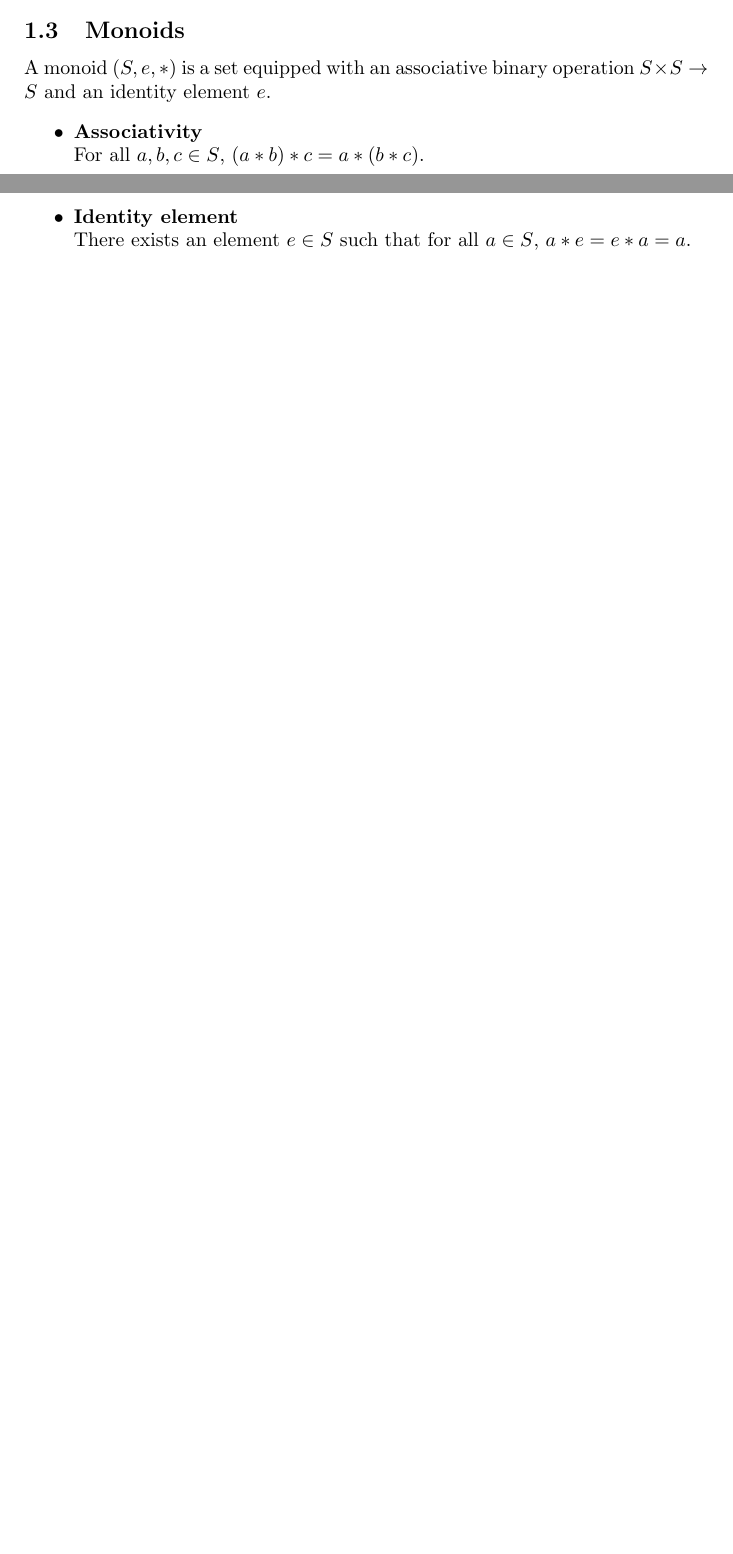
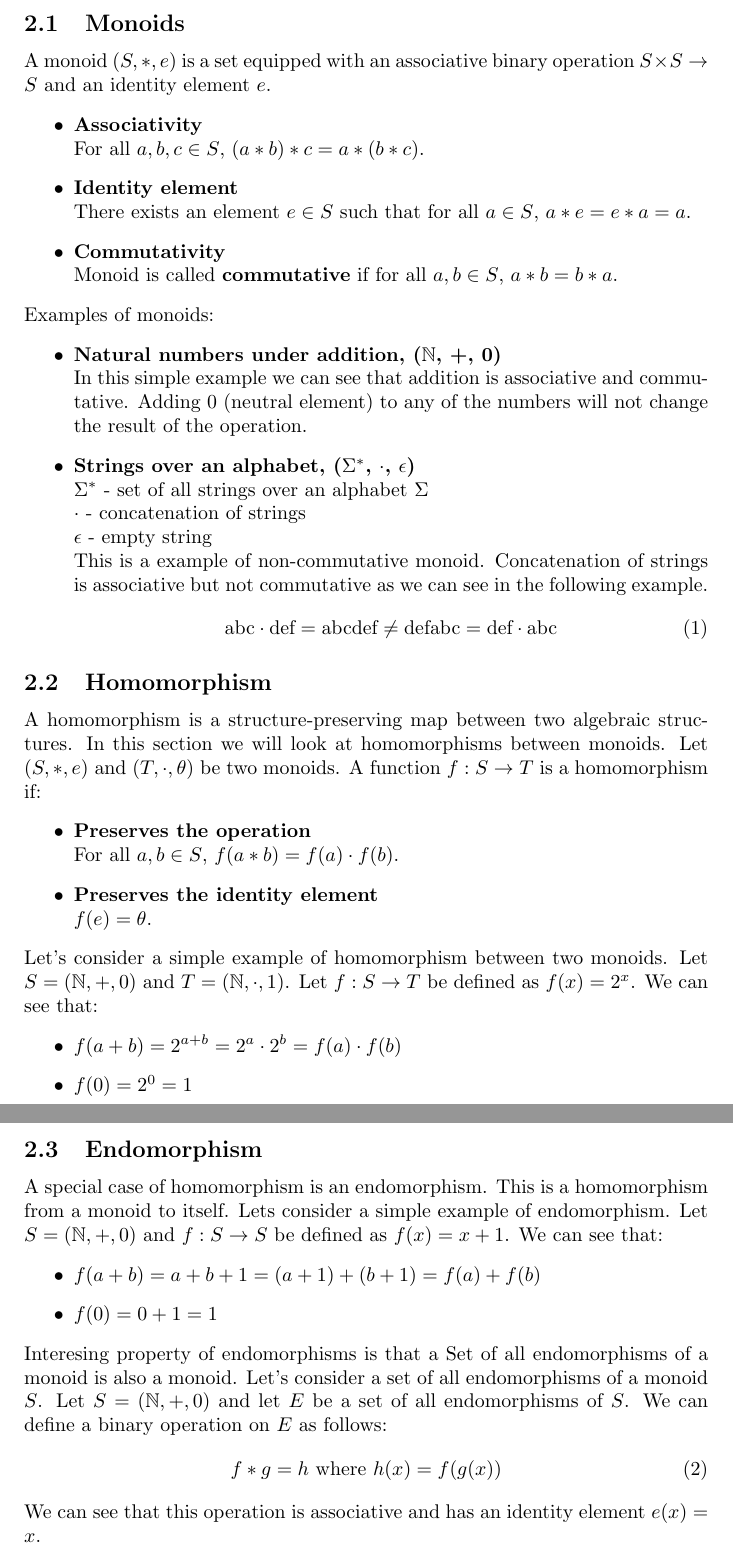
Before and after one commit to piotru-ulo/segment-trees-in-algorithmic-problems, a LaTeX paper (segmet-trees.tex): two parts of pages 7 and 8 of 8 before the commit and two parts of pages 8 and 9 of 9 after it, joined at a grey line, cut so that both start at the same text, the shorter picture padded with empty space. Compiled offline with pdfLaTeX.

Commit message:
math vol. 1

```diff
--- a/segmet-trees.tex
+++ b/segmet-trees.tex
@@ -3,6 +3,8 @@
 \usepackage{float}
 \usepackage{algorithm}
 \usepackage{algpseudocode}
+\usepackage{amsmath}
+\usepackage{amssymb}
 
 \title{Segment Trees in Algorithmic Problems}
 \author{Piotr Szczepaniak}
@@ -134,13 +140,68 @@ The lazy value is used to delay the update of a node until it is needed.
 
 \subsection{Monoids}
-A monoid \( (S, e, \ast) \) is a set equipped with an associative binary operation \( S \times S \to S \) and
+A monoid \( (S, \ast, e) \) is a set equipped with an associative binary operation \( S \times S \to S \) and
 an identity element \(e\).
 \begin{itemize}
     \item \textbf{Associativity} \\
     For all \( a, b, c \in S \), \( (a \ast b) \ast c = a \ast (b \ast c) \).
     \item \textbf{Identity element} \\
     There exists an element \( e \in S \) such that for all \( a \in S \), \( a \ast e = e \ast a = a \).
+    \item \textbf{Commutativity} \\
+    Monoid is called \textbf{commutative} if for all \( a, b \in S \), \( a \ast b = b \ast a \).
 \end{itemize}
+Examples of monoids:
+\begin{itemize}
+    \item \textbf{Natural numbers under addition, (\(\mathbb{N}\), +, 0) } \\
+    In this simple example we can see that addition is associative and commutative.
+    Adding 0 (neutral element) to any of the numbers will not change the result of the operation.
+    \item \textbf{Strings over an alphabet, (\(\Sigma^*\), \(\cdot\), \(\epsilon\))} \\
+    \(\Sigma^*\) - set of all strings over an alphabet \(\Sigma\) \\
+    \(\cdot\) - concatenation of strings \\
+    \(\epsilon\) - empty string \\
+    This is a example of non-commutative monoid. Concatenation of strings is associative but not commutative as we can see in the following example.
+    \begin{equation}
+        \text{abc} \cdot \text{def} = \text{abcdef} \neq \text{defabc} = \text{def} \cdot \text{abc}
+    \end{equation}
+\end{itemize}
+\subsection{Homomorphism}
+A homomorphism is a structure-preserving map between two algebraic structures.
+In this section we will look at homomorphisms between monoids.
+Let \( (S, \ast, e) \) and \( (T, \cdot, \theta) \) be two monoids.
+A function \( f: S \to T \) is a homomorphism if:
+\begin{itemize}
+    \item \textbf{Preserves the operation} \\
+    For all \( a, b \in S \), \( f(a \ast b) = f(a) \cdot f(b) \).
+    \item \textbf{Preserves the identity element} \\
+    \( f(e) = \theta \).
+\end{itemize}
+Let's consider a simple example of homomorphism between two monoids.
+Let \( S = (\mathbb{N}, +, 0) \) and \( T = (\mathbb{N}, \cdot, 1) \).
+Let \( f: S \to T \) be defined as \( f(x) = 2^x \).
+We can see that:
+\begin{itemize}
+    \item \( f(a + b) = 2^{a + b} = 2^a \cdot 2^b = f(a) \cdot f(b) \)
+    \item \( f(0) = 2^0 = 1 \)
+\end{itemize}
+\subsection{Endomorphism}
+A special case of homomorphism is an endomorphism.
+This is a homomorphism from a monoid to itself.
+Lets consider a simple example of endomorphism.
+Let \( S = (\mathbb{N}, +, 0) \) and \( f: S \to S \) be defined as \( f(x) = x + 1 \).
+We can see that:
+\begin{itemize}
+    \item \( f(a + b) = a + b + 1 = (a + 1) + (b + 1) = f(a) + f(b) \)
+    \item \( f(0) = 0 + 1 = 1 \)
+\end{itemize}
+Interesing property of endomorphisms is that a Set of all endomorphisms of a monoid is also a monoid.
+Let's consider a set of all endomorphisms of a monoid \( S \).
+Let \( S = (\mathbb{N}, +, 0) \) and let \( E \) be a set of all endomorphisms of \( S \).
+We can define a binary operation on \( E \) as follows:
+\begin{equation}
+    f \ast g = h \text{ where } h(x) = f(g(x))
+\end{equation}
+We can see that this operation is associative and has an identity element \( e(x) = x \).
+
+
 
 
 \end{document}
```
Also changed, not shown: segmet-trees.pdf, segmet-trees.tex (4 more changed lines).
